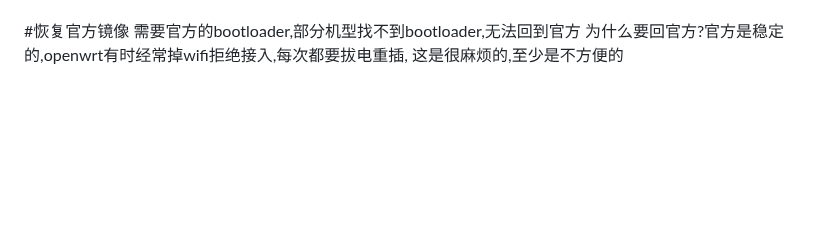
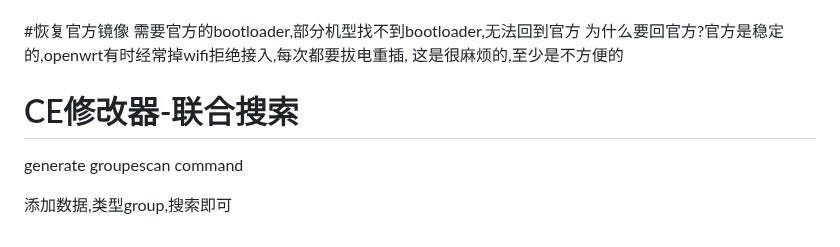
Before and after one commit to hishere/hishere.github.io, a Markdown page: md/phone.md, the part around the change. GitHub-like rendering; blank space fills up the shorter version.

Commit message:
更新 phone.md

```diff
--- a/md/phone.md
+++ b/md/phone.md
@@ -505,3 +505,9 @@ boot flash 0x140000
 需要官方的bootloader,部分机型找不到bootloader,无法回到官方
 为什么要回官方?官方是稳定的,openwrt有时经常掉wifi拒绝接入,每次都要拔电重插,
 这是很麻烦的,至少是不方便的
+
+# CE修改器-联合搜索
+
+generate groupescan command
+
+添加数据,类型group,搜索即可
```
